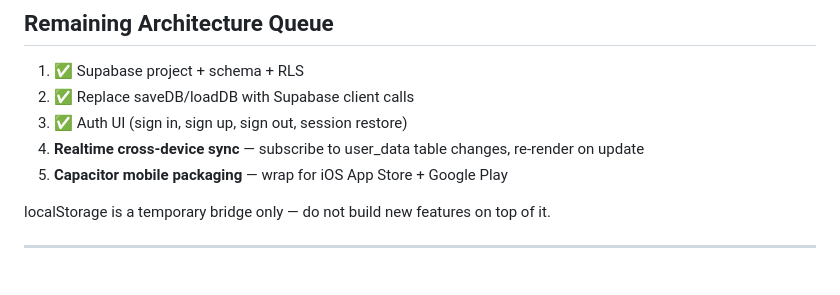
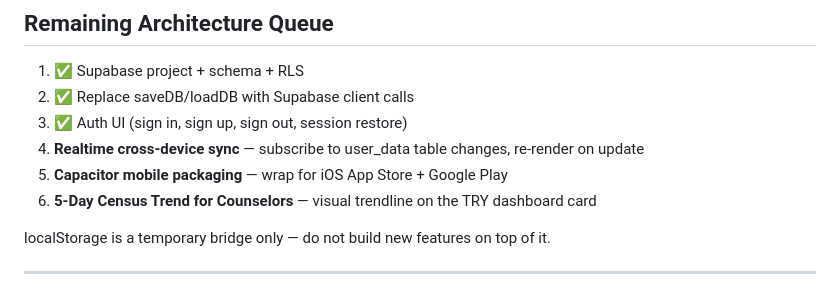
Before and after one commit to tjrandall/one-a-day, a Markdown page: CLAUDE.md, the part around the change. GitHub-like rendering.

Commit message:
docs: add 5-day census trend to architecture queue

```diff
--- a/CLAUDE.md
+++ b/CLAUDE.md
@@ -77,6 +77,7 @@ All code lives on window.OAD = {}. No modules, no bundler — plain vanilla JS t
 3. ✅ Auth UI (sign in, sign up, sign out, session restore)
 4. **Realtime cross-device sync** — subscribe to user_data table changes, re-render on update
 5. **Capacitor mobile packaging** — wrap for iOS App Store + Google Play
+6. **5-Day Census Trend for Counselors** — visual trendline on the TRY dashboard card
 
 localStorage is a temporary bridge only — do not build new features on top of it.
 
```
